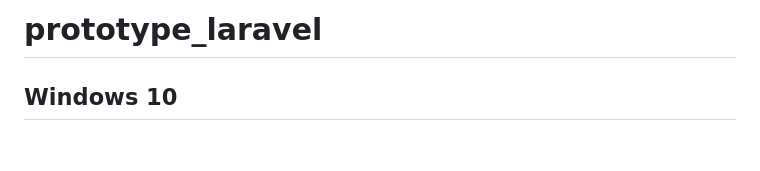
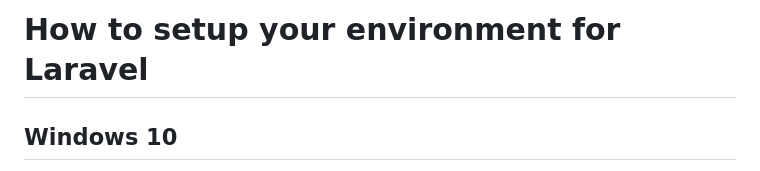
Before and after one commit to trusted2caregit/prototype_laravel, a Markdown page: README.md, the part around the change. GitHub-like rendering; blank space fills up the shorter version.

```diff
--- a/README.md
+++ b/README.md
@@ -1,4 +1,4 @@
-# prototype_laravel
+# How to setup your environment for Laravel
 
 ## Windows 10
 To run this project you must have the following packages installed on your machine. If you already have `git`, `node`, `npm` and anything else in this list installed on your system using installers (not choco), I highly recommend uninstalling that stuff and cleaning it all off. You really should use a package manager for this kind of stuff.
```
